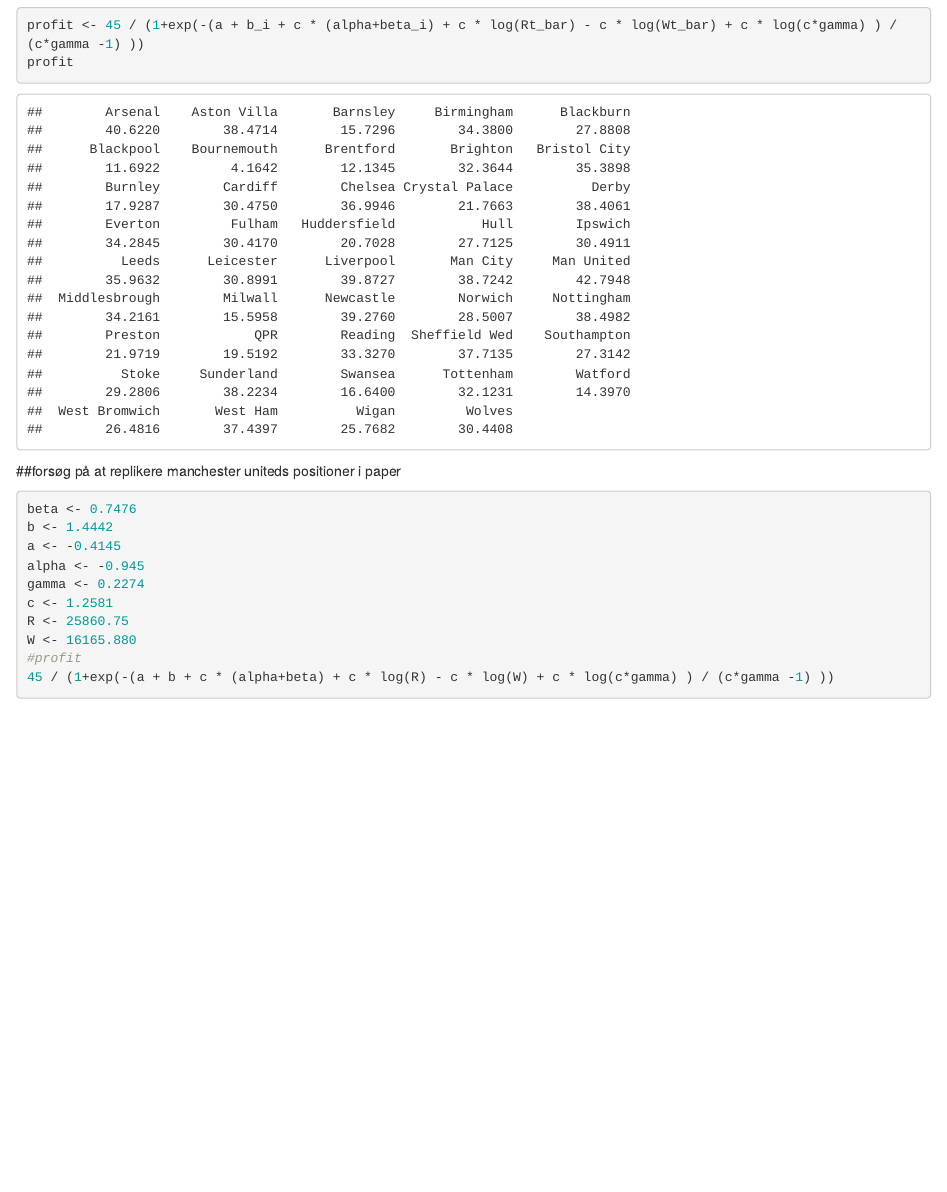
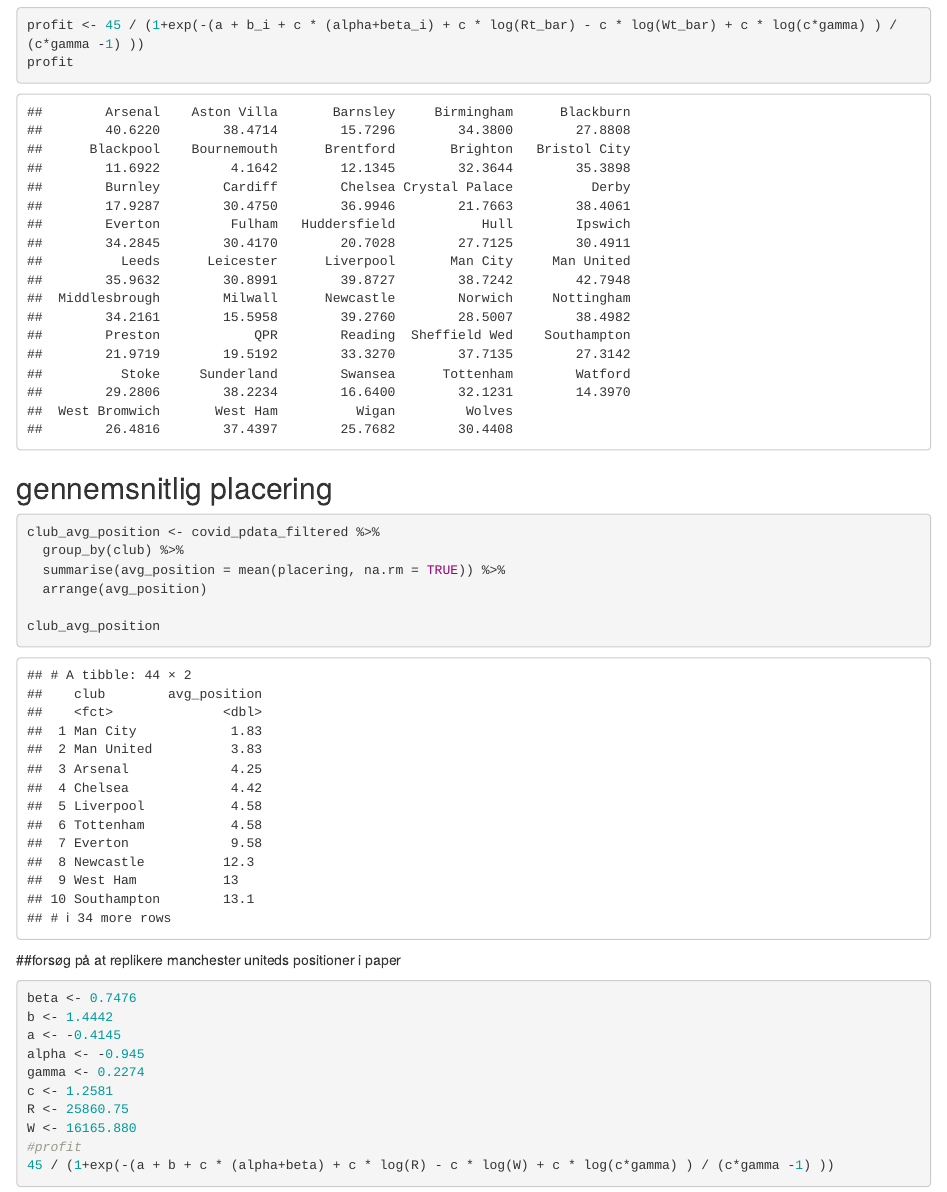
Before and after one commit to Thisen22/bachelor, an R Markdown document (GOAL_replikation.Rmd): the page in a window 1100 px wide, from 11640 px down. Rendered offline with R 4.5, knitr and Pandoc, with nearby package versions; some code elsewhere in the file could not run offline.

Commit message:
gennemsnitlig placering

````diff
--- a/GOAL_replikation.Rmd
+++ b/GOAL_replikation.Rmd
@@ -233,6 +233,16 @@
 profit
 ```
 
+## gennemsnitlig placering
+```{r}
+club_avg_position <- covid_pdata_filtered %>%
+  group_by(club) %>%
+  summarise(avg_position = mean(placering, na.rm = TRUE)) %>%
+  arrange(avg_position)
+
+club_avg_position
+```
+
 
 
 
````
